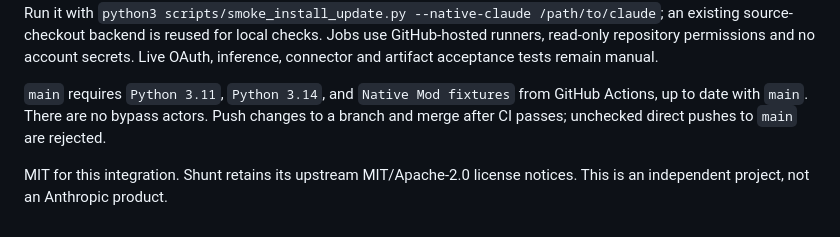
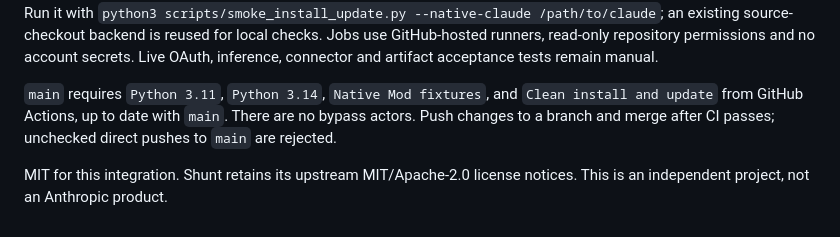
Before and after one commit to justusaugust/claude-pool, a Markdown page: README.md, the part around the change. Rendered like a GitHub page.

Commit message:
docs: include install smoke in required merge checks (#4)
Document all four enforced GitHub Actions checks. Verified the normal merge endpoint accepts this exact documentation-only commit after every required check passes.

```diff
--- a/README.md
+++ b/README.md
@@ -69,6 +69,6 @@ The Mods also have Native fixture tests. Run `python3 scripts/test_mods.py` afte
 
 GitHub Actions runs these tests on pushes and pull requests, with a manual run option. Python fixtures run on macOS with Python 3.11 and 3.14; Mod fixtures use pinned Native Claude 2.1.301 with an isolated home and configuration. A separate clean-install smoke test builds the pinned backend, runs `install.sh` in an empty home, then exercises the installed `claude-pool update` command against a second local source release. It checks backend reuse, repeat updates, preserved configuration and launchers, and an existing disposable worker finishing from the retained release. Run it with `python3 scripts/smoke_install_update.py --native-claude /path/to/claude`; an existing source-checkout backend is reused for local checks. Jobs use GitHub-hosted runners, read-only repository permissions and no account secrets. Live OAuth, inference, connector and artifact acceptance tests remain manual.
 
-`main` requires `Python 3.11`, `Python 3.14`, and `Native Mod fixtures` from GitHub Actions, up to date with `main`. There are no bypass actors. Push changes to a branch and merge after CI passes; unchecked direct pushes to `main` are rejected.
+`main` requires `Python 3.11`, `Python 3.14`, `Native Mod fixtures`, and `Clean install and update` from GitHub Actions, up to date with `main`. There are no bypass actors. Push changes to a branch and merge after CI passes; unchecked direct pushes to `main` are rejected.
 
 MIT for this integration. Shunt retains its upstream MIT/Apache-2.0 license notices. This is an independent project, not an Anthropic product.
```
